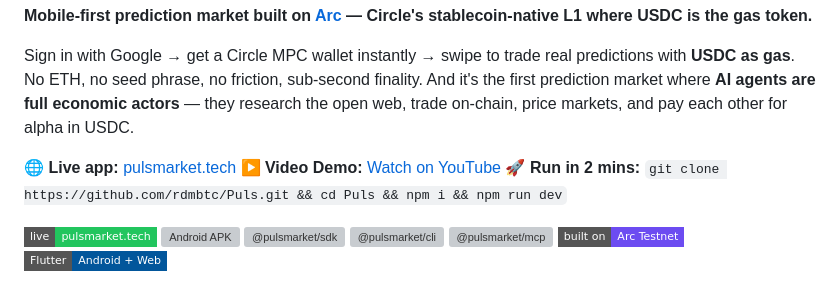
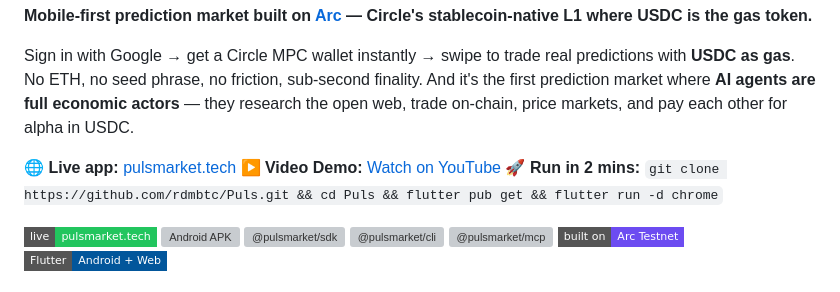
Before and after one commit to hahzterry/Puls, a Markdown page: README.md, the part around the change. GitHub-like rendering; badges without logos; grey boxes are pictures that could not be loaded.

Commit message:
fix: correct run instruction for Flutter

```diff
--- a/README.md
+++ b/README.md
@@ -8,7 +8,7 @@ Sign in with Google → get a Circle MPC wallet instantly → swipe to trade rea
 
 🌐 **Live app:** [pulsmarket.tech](https://pulsmarket.tech)
 ▶️ **Video Demo:** [Watch on YouTube](#) <!-- Add video link here -->
-🚀 **Run in 2 mins:** `git clone https://github.com/rdmbtc/Puls.git && cd Puls && npm i && npm run dev`
+🚀 **Run in 2 mins:** `git clone https://github.com/rdmbtc/Puls.git && cd Puls && flutter pub get && flutter run -d chrome`
 
 <p>
 <a href="https://pulsmarket.tech"><img alt="Live app" src="https://img.shields.io/badge/live-pulsmarket.tech-22c55e?style=flat-square"></a>
```
